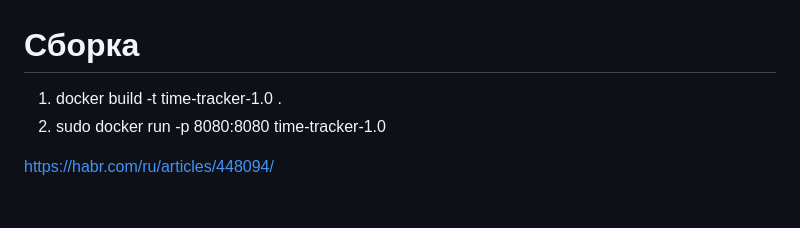
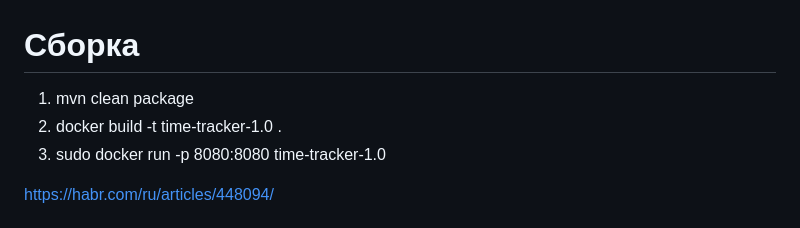
Before and after one commit to Egor-Pavlov/TimeTracker, a Markdown page: README.md, the part around the change. Rendered like a GitHub page.

```diff
--- a/README.md
+++ b/README.md
@@ -1,6 +1,7 @@
 # Сборка
-1. docker build -t time-tracker-1.0 .
-2. sudo docker run -p 8080:8080 time-tracker-1.0
+1. mvn clean package
+2. docker build -t time-tracker-1.0 .
+3. sudo docker run -p 8080:8080 time-tracker-1.0
 
 https://habr.com/ru/articles/448094/
 # 1 Техническое задание
```
